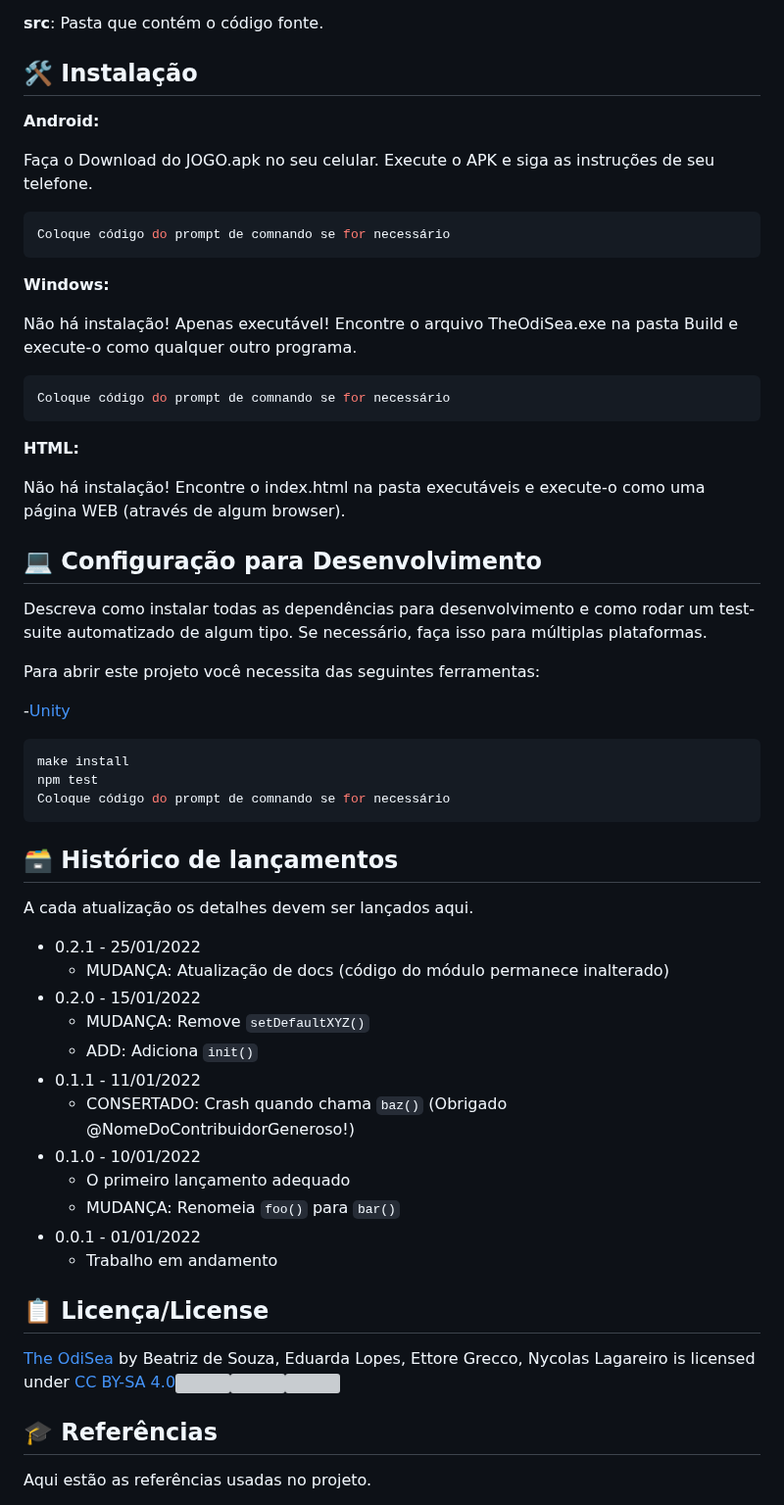
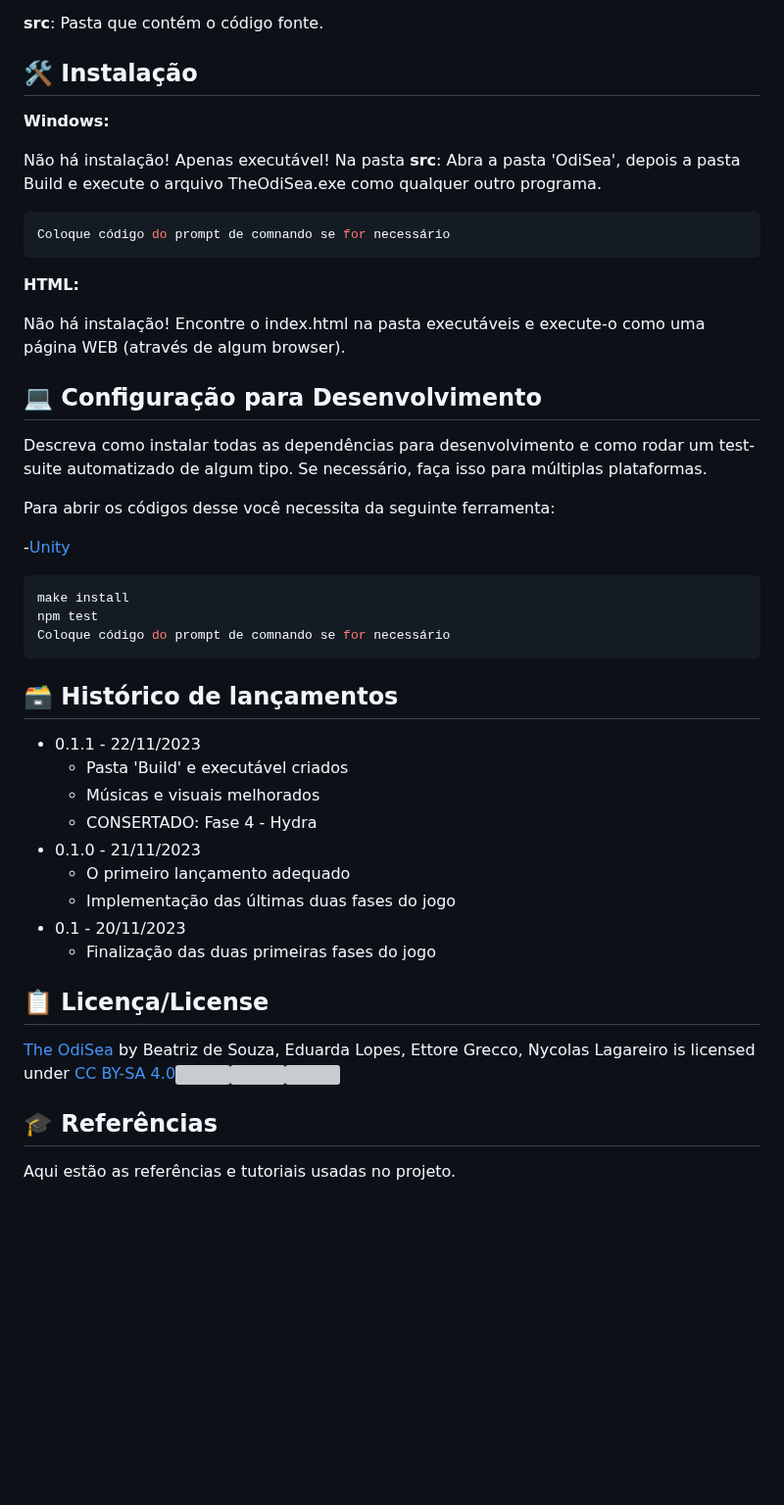
Before and after one commit to 2023-2-MCC1/Projeto7, a Markdown page: README.md, the part around one of its changes. Shown at 98% size. Drawn GitHub-style; blank space fills up the shorter version; grey boxes are pictures that could not be loaded.

````diff
--- a/README.md
+++ b/README.md
@@ -56,19 +56,10 @@ Há também 4 pastas que seguem da seguinte forma:
 
 ## 🛠 Instalação
 
-<b>Android:</b>
-
-Faça o Download do JOGO.apk no seu celular.
-Execute o APK e siga as instruções de seu telefone.
-
-```sh
-Coloque código do prompt de comnando se for necessário
-```
-
 <b>Windows:</b>
 
 Não há instalação! Apenas executável!
-Encontre o arquivo TheOdiSea.exe na pasta Build e execute-o como qualquer outro programa.
+Na pasta <b>src</b>: Abra a pasta 'OdiSea', depois a pasta Build e execute o arquivo TheOdiSea.exe como qualquer outro programa.
 
 ```sh
 Coloque código do prompt de comnando se for necessário
@@ -83,7 +74,7 @@ Encontre o index.html na pasta executáveis e execute-o como uma página WEB (at
 
 Descreva como instalar todas as dependências para desenvolvimento e como rodar um test-suite automatizado de algum tipo. Se necessário, faça isso para múltiplas plataformas.
 
-Para abrir este projeto você necessita das seguintes ferramentas:
+Para abrir os códigos desse você necessita da seguinte ferramenta:
 
 -<a href="https://unity.com/pt">Unity</a>
 
@@ -95,20 +86,15 @@ Coloque código do prompt de comnando se for necessário
 
 ## 🗃 Histórico de lançamentos
 
-A cada atualização os detalhes devem ser lançados aqui.
-
-* 0.2.1 - 25/01/2022
-    * MUDANÇA: Atualização de docs (código do módulo permanece inalterado)
-* 0.2.0 - 15/01/2022
-    * MUDANÇA: Remove `setDefaultXYZ()`
-    * ADD: Adiciona `init()`
-* 0.1.1 - 11/01/2022
-    * CONSERTADO: Crash quando chama `baz()` (Obrigado @NomeDoContribuidorGeneroso!)
-* 0.1.0 - 10/01/2022
+* 0.1.1 - 22/11/2023
+    * Pasta 'Build' e executável criados
+    * Músicas e visuais melhorados
+    * CONSERTADO: Fase 4 - Hydra
+* 0.1.0 - 21/11/2023
     * O primeiro lançamento adequado
-    * MUDANÇA: Renomeia `foo()` para `bar()`
-* 0.0.1 - 01/01/2022
-    * Trabalho em andamento
+    * Implementação das últimas duas fases do jogo
+* 0.1 - 20/11/2023
+    * Finalização das duas primeiras fases do jogo
 
 ## 📋 Licença/License
 <p xmlns:cc="http://creativecommons.org/ns#" xmlns:dct="http://purl.org/dc/terms/"><a property="dct:title" rel="cc:attributionURL" href="https://github.com/2023-2-MCC1/Projeto7">The OdiSea</a> by <span property="cc:attributionName">Beatriz de Souza, Eduarda Lopes, Ettore Grecco, Nycolas Lagareiro</span> is licensed under <a href="http://creativecommons.org/licenses/by-sa/4.0/?ref=chooser-v1" target="_blank" rel="license noopener noreferrer" style="display:inline-block;">CC BY-SA 4.0<img style="height:22px!important;margin-left:3px;vertical-align:text-bottom;" src="https://mirrors.creativecommons.org/presskit/icons/cc.svg?ref=chooser-v1"><img style="height:22px!important;margin-left:3px;vertical-align:text-bottom;" src="https://mirrors.creativecommons.org/presskit/icons/by.svg?ref=chooser-v1"><img style="height:22px!important;margin-left:3px;vertical-align:text-bottom;" src="https://mirrors.creativecommons.org/presskit/icons/sa.svg?ref=chooser-v1"></a></p>
@@ -116,5 +102,5 @@ A cada atualização os detalhes devem ser lançados aqui.
 
 ## 🎓 Referências
 
-Aqui estão as referências usadas no projeto.
+Aqui estão as referências e tutoriais usadas no projeto.
 
````
Also changed, not shown: other parts of README.md (+3 -5 lines).
